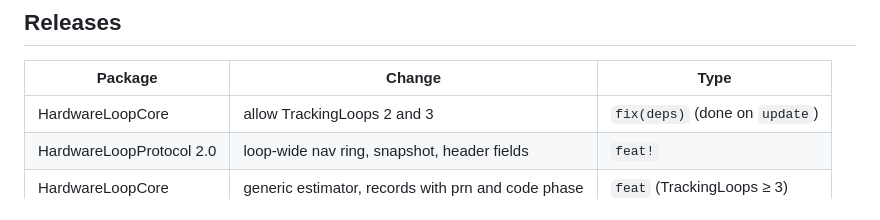
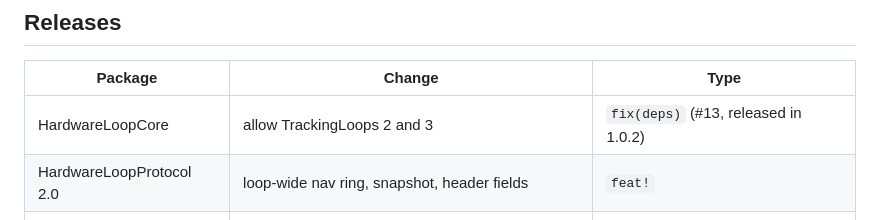
Before and after one commit to JuliaGNSS/HardwareLoopCore.jl, a Markdown page: docs/plans/vector-tracking.md, the part around the change. GitHub-like rendering.

Commit message:
docs(plans): point the compat step at its merged PR
Co-Authored-By: Claude Opus 5.5 <noreply@anthropic.com>

```diff
--- a/docs/plans/vector-tracking.md
+++ b/docs/plans/vector-tracking.md
@@ -240,7 +240,7 @@ channel snapshots.
 
 | Package | Change | Type |
 |---|---|---|
-| HardwareLoopCore | allow TrackingLoops 2 and 3 | `fix(deps)` (done on `update`) |
+| HardwareLoopCore | allow TrackingLoops 2 and 3 | `fix(deps)` (#13, released in 1.0.2) |
 | HardwareLoopProtocol 2.0 | loop-wide nav ring, snapshot, header fields | `feat!` |
 | HardwareLoopCore | generic estimator, records with prn and code phase | `feat` (TrackingLoops ≥ 3) |
 | HardwareLoopCore 2.0 | vector mode and nav publishing on protocol 2 | `feat!` |
```
